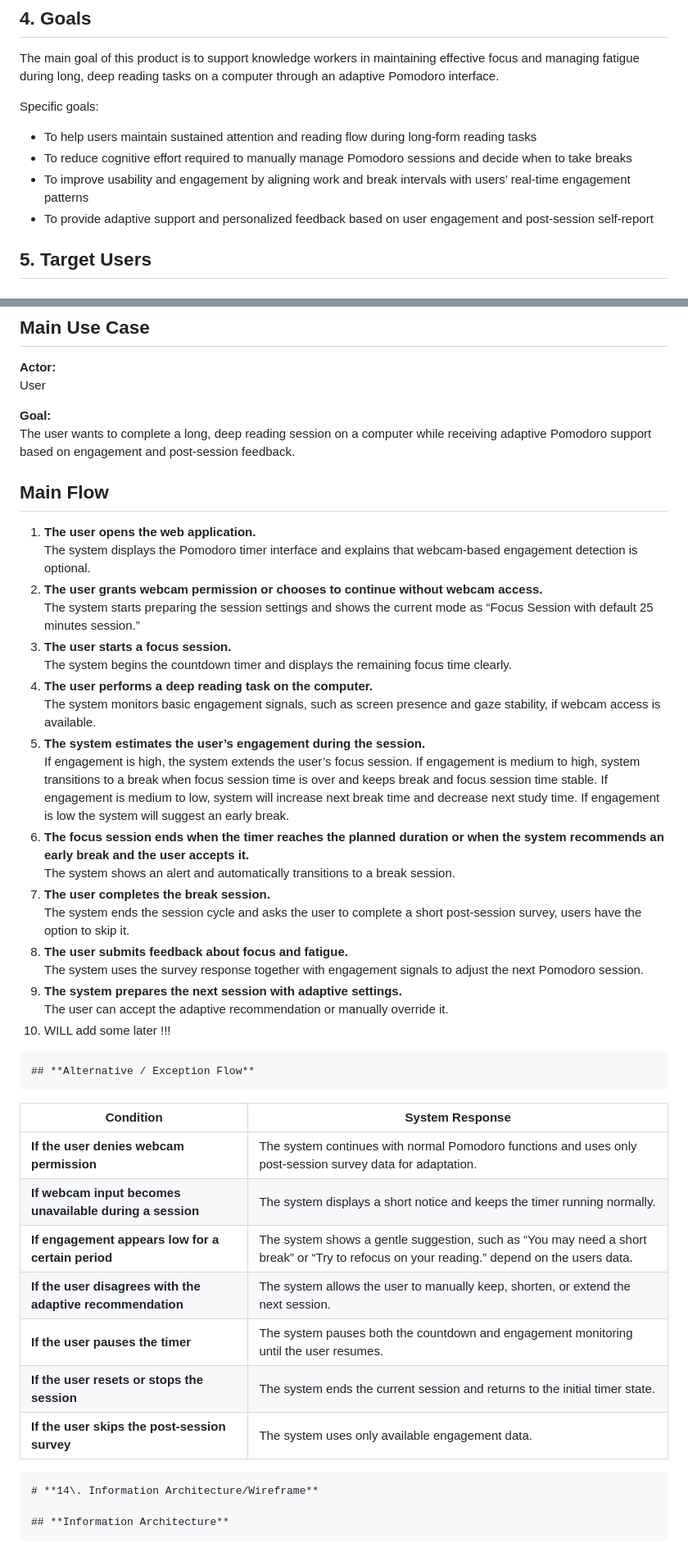
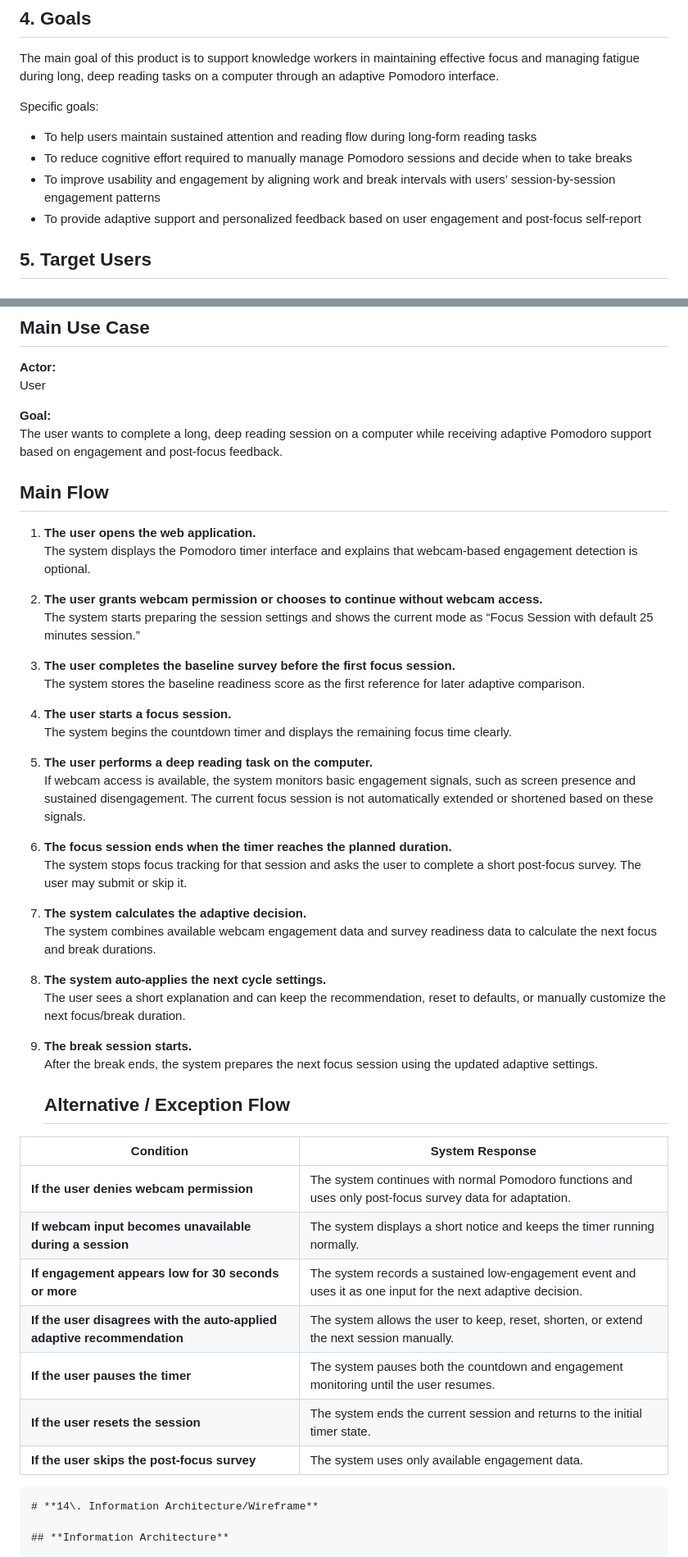
Before and after one commit to dangbeom123/Gazodoro-OSS, a Markdown page: docs/PRD.md, 2 parts joined by grey strips. Shown at 82% size. Rendered like a GitHub page.

Commit message:
Update PRD to align with final prototype

```diff
--- a/docs/PRD.md
+++ b/docs/PRD.md
@@ -59,8 +59,8 @@ Specific goals:
 
 * To help users maintain sustained attention and reading flow during long-form reading tasks
 * To reduce cognitive effort required to manually manage Pomodoro sessions and decide when to take breaks
-* To improve usability and engagement by aligning work and break intervals with users’ real-time engagement patterns
-* To provide adaptive support and personalized feedback based on user engagement and post-session self-report
+* To improve usability and engagement by aligning work and break intervals with users’ session-by-session engagement patterns
+* To provide adaptive support and personalized feedback based on user engagement and post-focus self-report
 
 ## **5\. Target Users**
 
@@ -235,7 +228,7 @@ Medium
  User
 
 **Goal:**
- The user wants to complete a long, deep reading session on a computer while receiving adaptive Pomodoro support based on engagement and post-session feedback.
+ The user wants to complete a long, deep reading session on a computer while receiving adaptive Pomodoro support based on engagement and post-focus feedback.
 
 ## **Main Flow**
 
@@ -243,33 +236,32 @@ Medium
     The system displays the Pomodoro timer interface and explains that webcam-based engagement detection is optional.
 2. **The user grants webcam permission or chooses to continue without webcam access.**
     The system starts preparing the session settings and shows the current mode as “Focus Session with default 25 minutes session.”
-3. **The user starts a focus session.**
+3. **The user completes the baseline survey before the first focus session.**
+    The system stores the baseline readiness score as the first reference for later adaptive comparison.
+4. **The user starts a focus session.**
     The system begins the countdown timer and displays the remaining focus time clearly.
-4. **The user performs a deep reading task on the computer.**
-    The system monitors basic engagement signals, such as screen presence and gaze stability, if webcam access is available.
-5. **The system estimates the user’s engagement during the session.**
-    If engagement is high, the system extends the user’s focus session. If engagement is medium to high, system transitions to a break when focus session time is over and keeps break and focus session time stable. If engagement is medium to low, system will increase next break time and decrease next study time. If engagement is low the system will suggest an early break.
-6. **The focus session ends when the timer reaches the planned duration or when the system recommends an early break and the user accepts it.**
-    The system shows an alert and automatically transitions to a break session.
-7. **The user completes the break session.**
-    The system ends the session cycle and asks the user to complete a short post-session survey, users have the option to skip it.
-8. **The user submits feedback about focus and fatigue.**
-    The system uses the survey response together with engagement signals to adjust the next Pomodoro session.
-9. **The system prepares the next session with adaptive settings.**
-    The user can accept the adaptive recommendation or manually override it.
-10.  WILL add some later \!\!\!
+5. **The user performs a deep reading task on the computer.**
+    If webcam access is available, the system monitors basic engagement signals, such as screen presence and sustained disengagement. The current focus session is not automatically extended or shortened based on these signals.
+6. **The focus session ends when the timer reaches the planned duration.**
+    The system stops focus tracking for that session and asks the user to complete a short post-focus survey. The user may submit or skip it.
+7. **The system calculates the adaptive decision.**
+    The system combines available webcam engagement data and survey readiness data to calculate the next focus and break durations.
+8. **The system auto-applies the next cycle settings.**
+    The user sees a short explanation and can keep the recommendation, reset to defaults, or manually customize the next focus/break duration.
+9. **The break session starts.**
+    After the break ends, the system prepares the next focus session using the updated adaptive settings.
 
     ## **Alternative / Exception Flow**
 
 | Condition | System Response |
 | ----- | ----- |
-| **If the user denies webcam permission** | The system continues with normal Pomodoro functions and uses only post-session survey data for adaptation. |
+| **If the user denies webcam permission** | The system continues with normal Pomodoro functions and uses only post-focus survey data for adaptation. |
 | **If webcam input becomes unavailable during a session** | The system displays a short notice and keeps the timer running normally. |
-| **If engagement appears low for a certain period** | The system shows a gentle suggestion, such as “You may need a short break” or “Try to refocus on your reading.” depend on the users data. |
-| **If the user disagrees with the adaptive recommendation** | The system allows the user to manually keep, shorten, or extend the next session. |
+| **If engagement appears low for 30 seconds or more** | The system records a sustained low-engagement event and uses it as one input for the next adaptive decision. |
+| **If the user disagrees with the auto-applied adaptive recommendation** | The system allows the user to keep, reset, shorten, or extend the next session manually. |
 | **If the user pauses the timer** | The system pauses both the countdown and engagement monitoring until the user resumes. |
-| **If the user resets or stops the session** | The system ends the current session and returns to the initial timer state. |
-| **If the user skips the post-session survey** | The system uses only available engagement data. |
+| **If the user resets the session** | The system ends the current session and returns to the initial timer state. |
+| **If the user skips the post-focus survey** | The system uses only available engagement data. |
 
     # **14\. Information Architecture/Wireframe**
 
```
Also changed, not shown: other parts of docs/PRD.md (+43 -50 lines).
